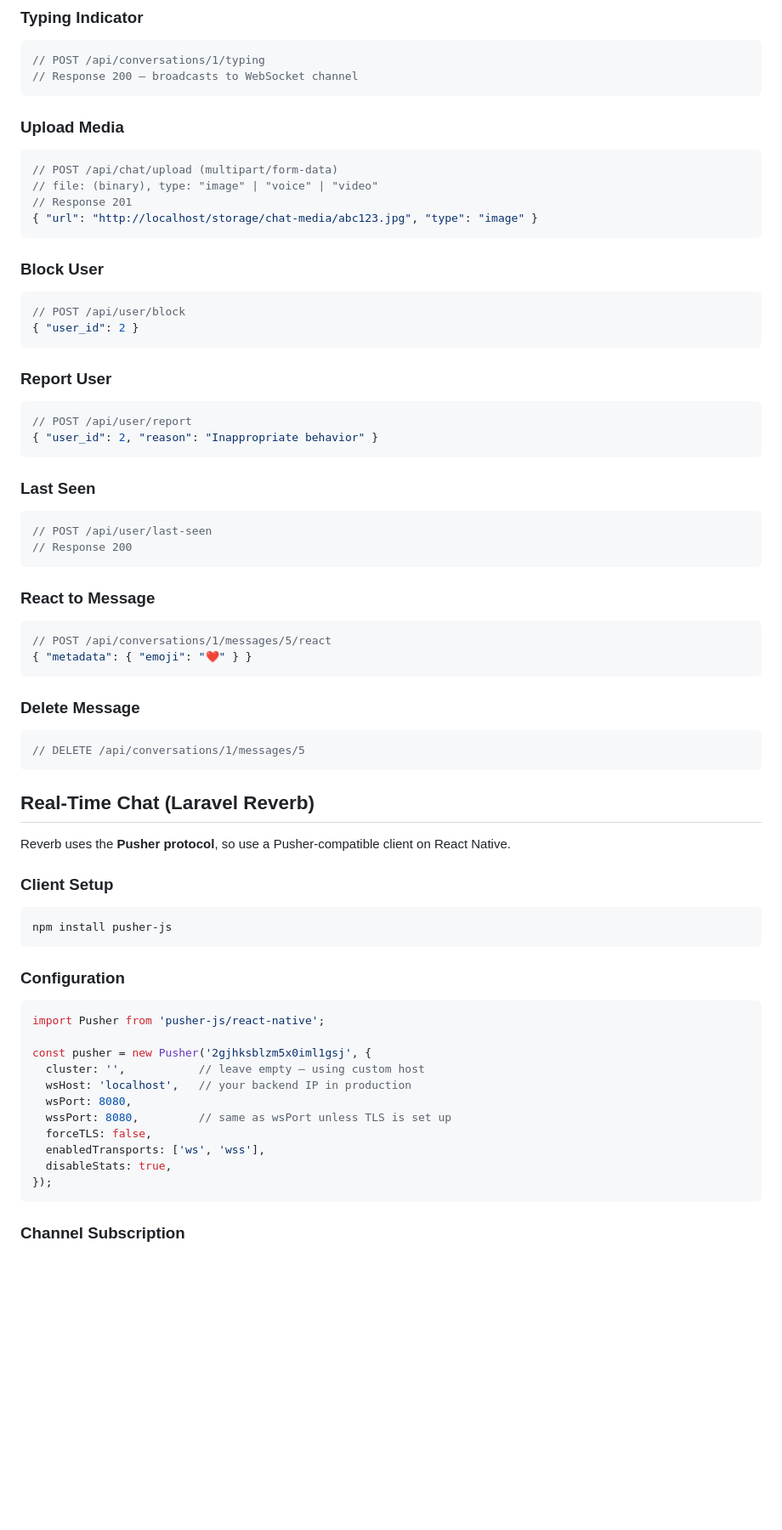
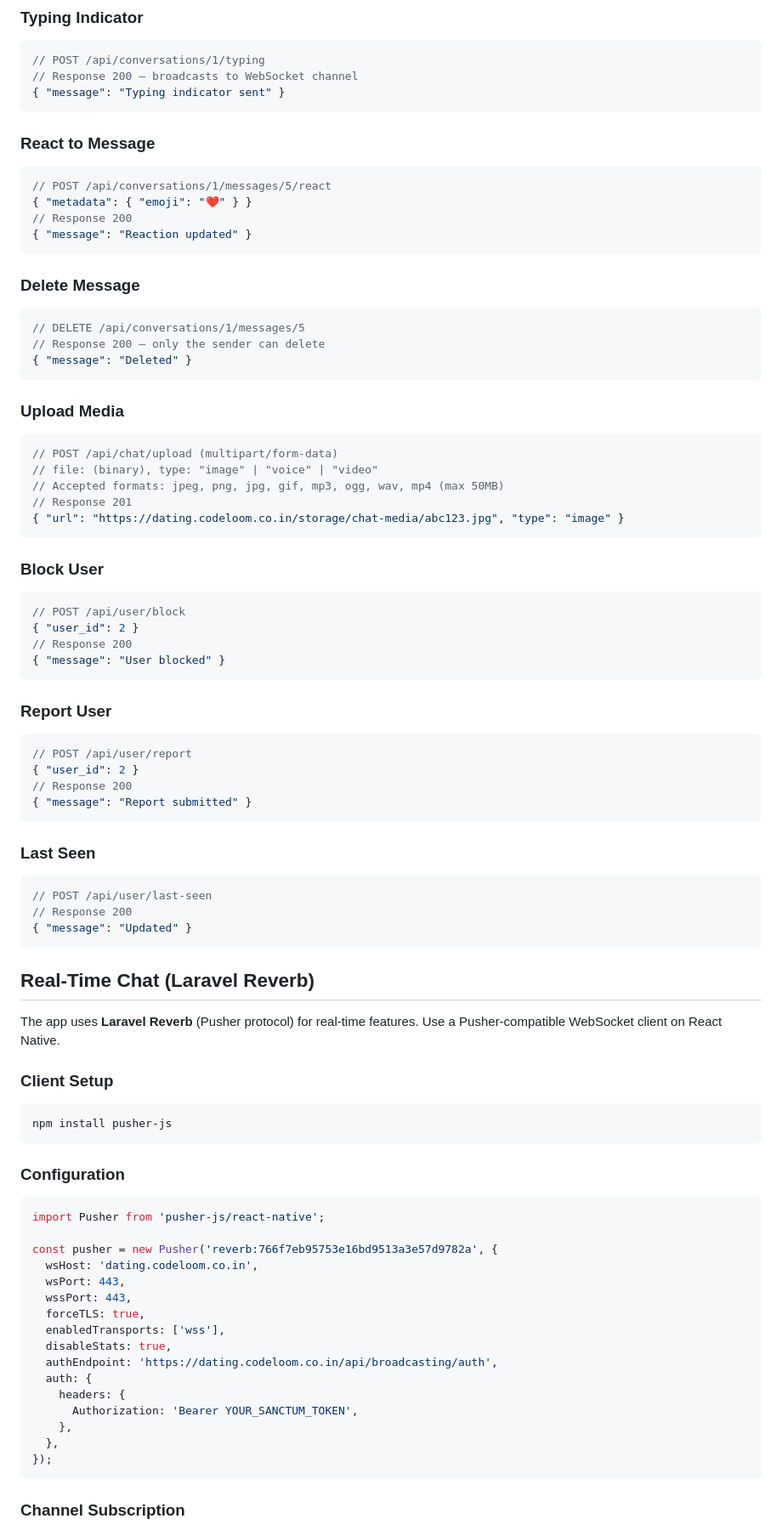
Before and after one commit to dakshraman/dating-app, a Markdown page: react-native-guide.md, the part around one of its changes. Shown at 85% size. Rendered like a GitHub page; blank space fills up the shorter version.

Commit message:
Update react-native-guide.md with production URLs, all API endpoints, and Reverb WebSocket config

````diff
--- a/react-native-guide.md
+++ b/react-native-guide.md
@@ -377,48 +408,59 @@ All features are free. Boost activation requires a subscription.
 ```json
 // POST /api/conversations/1/typing
 // Response 200 — broadcasts to WebSocket channel
+{ "message": "Typing indicator sent" }
+```
+
+### React to Message
+```json
+// POST /api/conversations/1/messages/5/react
+{ "metadata": { "emoji": "❤️" } }
+// Response 200
+{ "message": "Reaction updated" }
+```
+
+### Delete Message
+```json
+// DELETE /api/conversations/1/messages/5
+// Response 200 — only the sender can delete
+{ "message": "Deleted" }
 ```
 
 ### Upload Media
 ```json
 // POST /api/chat/upload (multipart/form-data)
 // file: (binary), type: "image" | "voice" | "video"
+// Accepted formats: jpeg, png, jpg, gif, mp3, ogg, wav, mp4 (max 50MB)
 // Response 201
-{ "url": "http://localhost/storage/chat-media/abc123.jpg", "type": "image" }
+{ "url": "https://dating.codeloom.co.in/storage/chat-media/abc123.jpg", "type": "image" }
 ```
 
 ### Block User
 ```json
 // POST /api/user/block
 { "user_id": 2 }
+// Response 200
+{ "message": "User blocked" }
 ```
 
 ### Report User
 ```json
 // POST /api/user/report
-{ "user_id": 2, "reason": "Inappropriate behavior" }
+{ "user_id": 2 }
+// Response 200
+{ "message": "Report submitted" }
 ```
 
 ### Last Seen
 ```json
 // POST /api/user/last-seen
 // Response 200
-```
-
-### React to Message
-```json
-// POST /api/conversations/1/messages/5/react
-{ "metadata": { "emoji": "❤️" } }
-```
-
-### Delete Message
-```json
-// DELETE /api/conversations/1/messages/5
+{ "message": "Updated" }
 ```
 
 ## Real-Time Chat (Laravel Reverb)
 
-Reverb uses the **Pusher protocol**, so use a Pusher-compatible client on React Native.
+The app uses **Laravel Reverb** (Pusher protocol) for real-time features. Use a Pusher-compatible WebSocket client on React Native.
 
 ### Client Setup
 
@@ -431,14 +473,19 @@ npm install pusher-js
 ```javascript
 import Pusher from 'pusher-js/react-native';
 
-const pusher = new Pusher('2gjhksblzm5x0iml1gsj', {
-  cluster: '',           // leave empty — using custom host
-  wsHost: 'localhost',   // your backend IP in production
-  wsPort: 8080,
-  wssPort: 8080,         // same as wsPort unless TLS is set up
-  forceTLS: false,
-  enabledTransports: ['ws', 'wss'],
+const pusher = new Pusher('reverb:766f7eb95753e16bd9513a3e57d9782a', {
+  wsHost: 'dating.codeloom.co.in',
+  wsPort: 443,
+  wssPort: 443,
+  forceTLS: true,
+  enabledTransports: ['wss'],
   disableStats: true,
+  authEndpoint: 'https://dating.codeloom.co.in/api/broadcasting/auth',
+  auth: {
+    headers: {
+      Authorization: 'Bearer YOUR_SANCTUM_TOKEN',
+    },
+  },
 });
 ```
 
````
Also changed, not shown: other parts of react-native-guide.md (+137 -49 lines).
